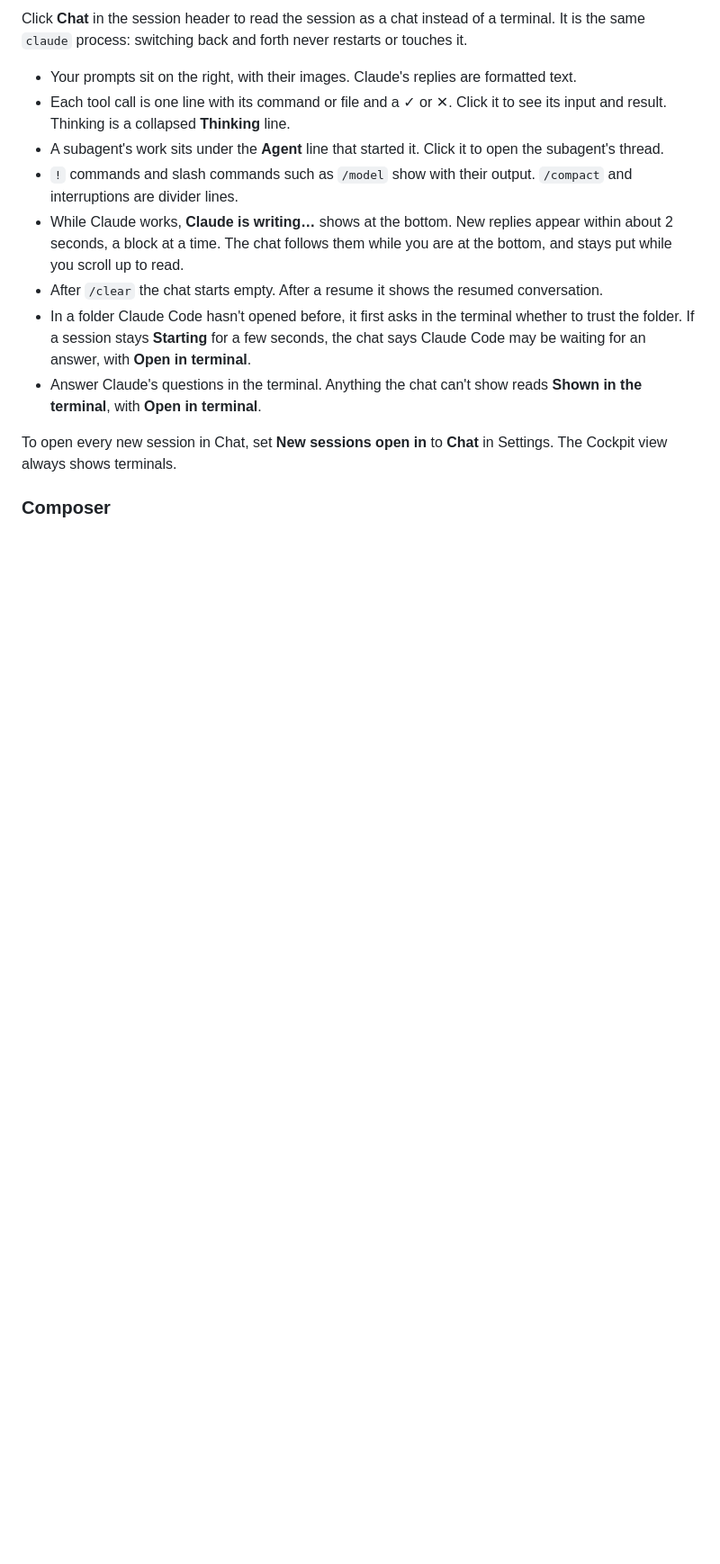
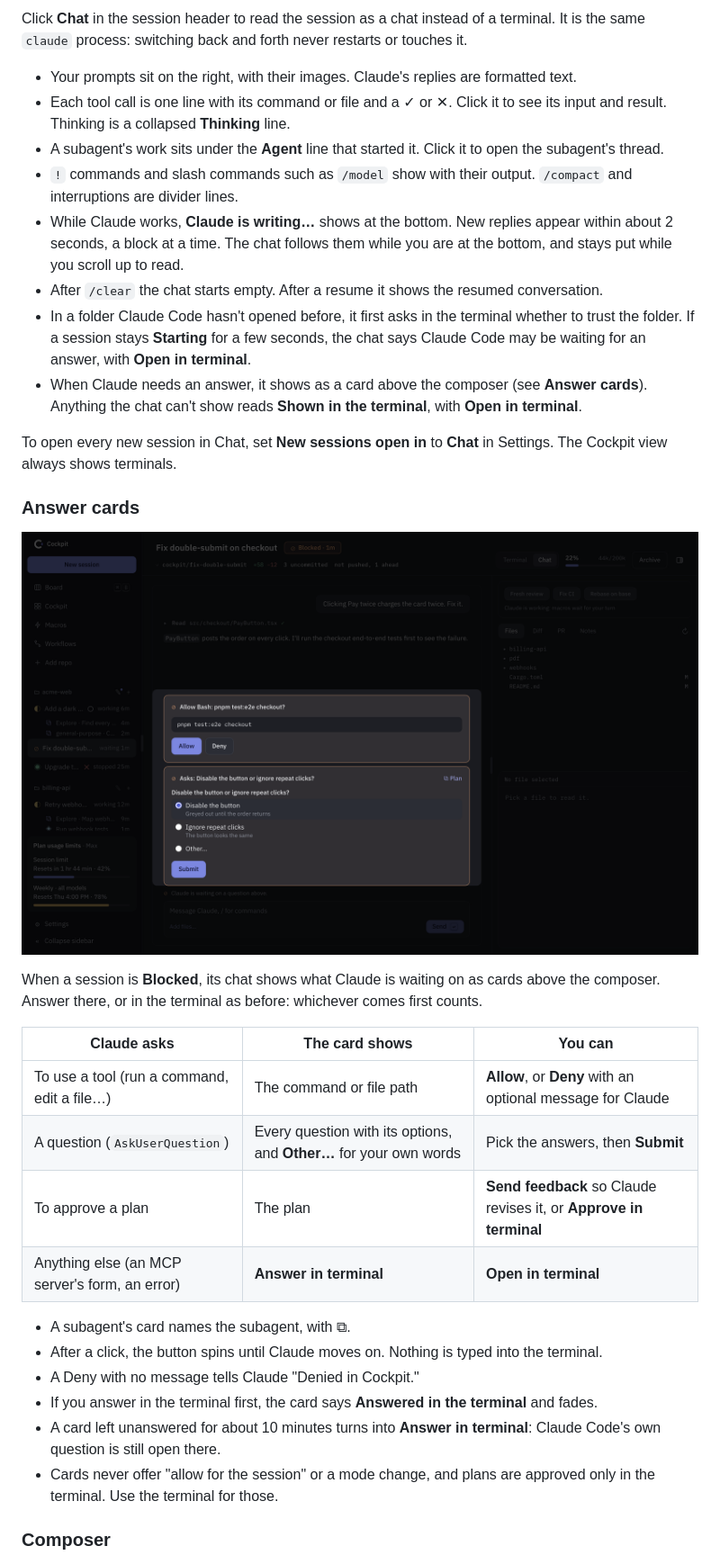
Before and after one commit to kaimunlau/cockpit-releases, a Markdown page: README.md, the part around the change. Shown at 90% size. GitHub-like rendering; pictures changed too: docs/screenshots/answer-cards.png (added); blank space fills up the shorter version.

Commit message:
docs: answer cards in the chat view
Co-Authored-By: Claude <noreply@anthropic.com>

```diff
--- a/README.md
+++ b/README.md
@@ -116,9 +116,29 @@ Click **Chat** in the session header to read the session as a chat instead of a
 - While Claude works, **Claude is writing…** shows at the bottom. New replies appear within about 2 seconds, a block at a time. The chat follows them while you are at the bottom, and stays put while you scroll up to read.
 - After `/clear` the chat starts empty. After a resume it shows the resumed conversation.
 - In a folder Claude Code hasn't opened before, it first asks in the terminal whether to trust the folder. If a session stays **Starting** for a few seconds, the chat says Claude Code may be waiting for an answer, with **Open in terminal**.
-- Answer Claude's questions in the terminal. Anything the chat can't show reads **Shown in the terminal**, with **Open in terminal**.
+- When Claude needs an answer, it shows as a card above the composer (see **Answer cards**). Anything the chat can't show reads **Shown in the terminal**, with **Open in terminal**.
 
 To open every new session in Chat, set **New sessions open in** to **Chat** in Settings. The Cockpit view always shows terminals.
+
+### Answer cards
+
+![Answer cards](docs/screenshots/answer-cards.png)
+
+When a session is **Blocked**, its chat shows what Claude is waiting on as cards above the composer. Answer there, or in the terminal as before: whichever comes first counts.
+
+| Claude asks | The card shows | You can |
+|---|---|---|
+| To use a tool (run a command, edit a file…) | The command or file path | **Allow**, or **Deny** with an optional message for Claude |
+| A question (`AskUserQuestion`) | Every question with its options, and **Other…** for your own words | Pick the answers, then **Submit** |
+| To approve a plan | The plan | **Send feedback** so Claude revises it, or **Approve in terminal** |
+| Anything else (an MCP server's form, an error) | **Answer in terminal** | **Open in terminal** |
+
+- A subagent's card names the subagent, with ⧉.
+- After a click, the button spins until Claude moves on. Nothing is typed into the terminal.
+- A Deny with no message tells Claude "Denied in Cockpit."
+- If you answer in the terminal first, the card says **Answered in the terminal** and fades.
+- A card left unanswered for about 10 minutes turns into **Answer in terminal**: Claude Code's own question is still open there.
+- Cards never offer "allow for the session" or a mode change, and plans are approved only in the terminal. Use the terminal for those.
 
 ### Composer
 
```
